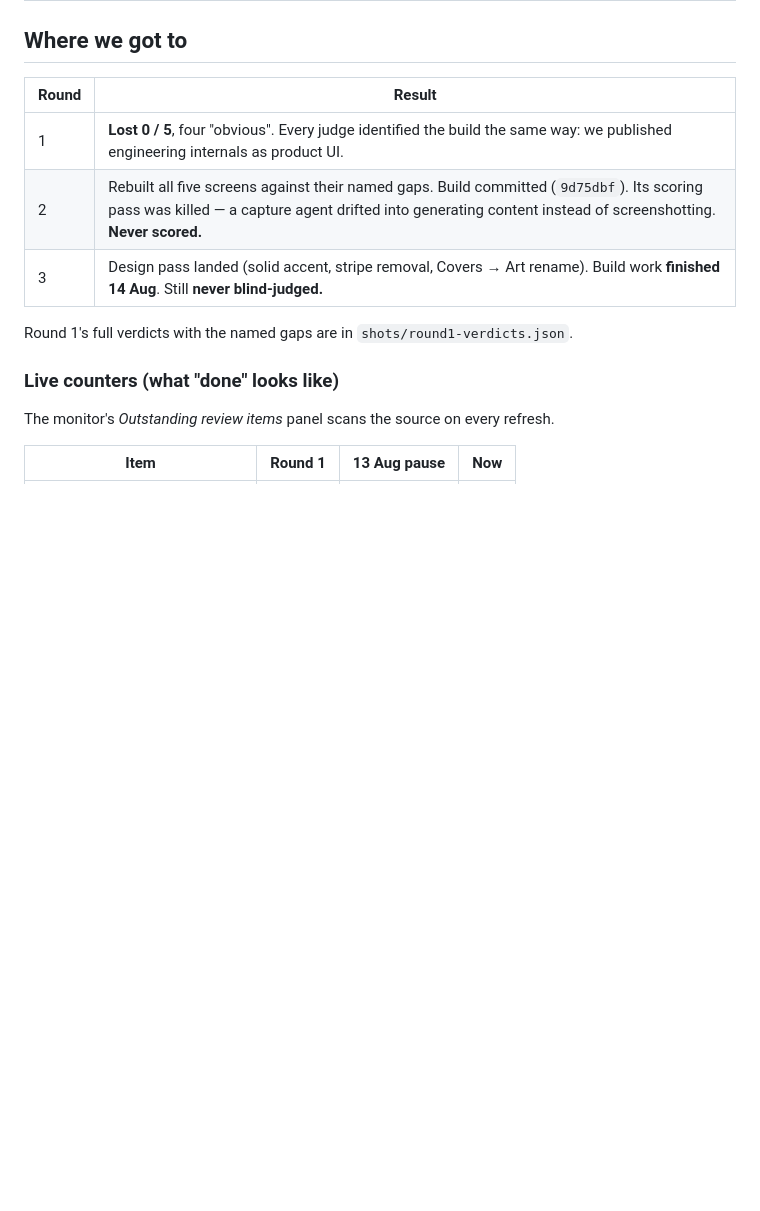
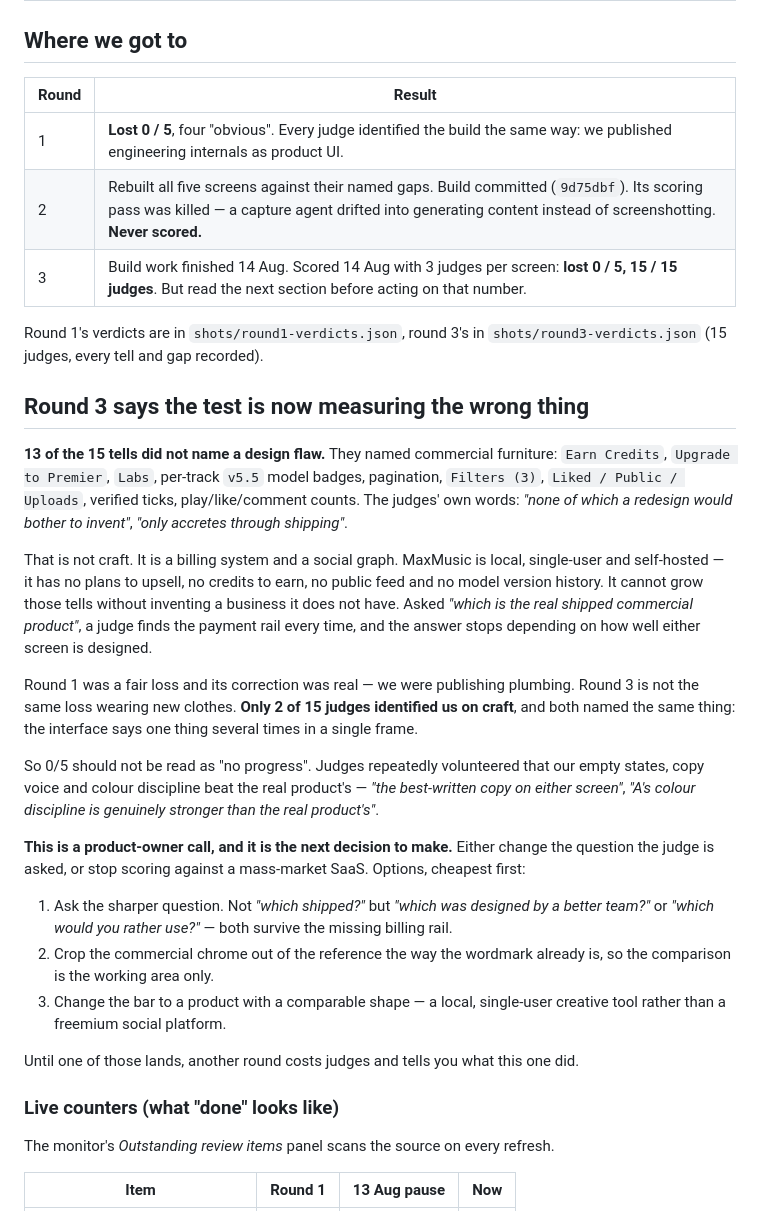
Before and after one commit to atomtanstudio/maxmusic, a Markdown page: RESUME.md, the part around one of its changes. GitHub-like rendering; blank space fills up the shorter version.

Commit message:
Round 3 verdicts: lost 0/5, but the test has drifted
Fifteen judges, three per screen, every one identified the real product.
The number is not the finding.

Thirteen of the fifteen tells named no design flaw at all. They named
commercial furniture -- Earn Credits, Upgrade to Premier, Labs, v5.5 model
badges, pagination, Filters (3), Liked/Public/Uploads, verified ticks, play
and like counts -- in their own words "none of which a redesign would bother
to invent" and "only accretes through shipping". That is a billing system and
a social graph, not craft. MaxMusic is local, single-user and self-hosted; it
has no plan to upsell and no public feed, so it cannot grow those tells
without inventing a business it does not have. Asked which product shipped
commercially, a judge finds the payment rail every time and the answer stops
depending on design.

Only two of fifteen identified us on craft, and both named the same fault:
the interface says one thing several times in a single frame.

Judges volunteered that our empty states, copy voice and colour discipline
beat the real product's -- "the best-written copy on either screen", "A's
colour discipline is genuinely stronger than the real product's".

The gap reports are still worth having, and six themes recur across the
thirty statements. Ranked in RESUME.md: saying one thing 2-4 times (15 hits,
all five screens); clipped text with the native textarea grip left exposed
(11, four screens); disabled states that read as broken (8); a paused notice
above a fully enabled CTA (5); raw counters as UI, which is round 1's §7a
loss in a new costume (4); and two heading conventions in one column (2).

Next decision is the product owner's: sharpen the question the judge is
asked, crop the commercial chrome from the reference, or change the bar to a
comparably shaped product. Another round before that costs judges and returns
this same answer.

```diff
--- a/RESUME.md
+++ b/RESUME.md
@@ -67,9 +67,45 @@ code. Losers come back with one named gap.
 |---|---|
 | 1 | **Lost 0 / 5**, four "obvious". Every judge identified the build the same way: we published engineering internals as product UI. |
 | 2 | Rebuilt all five screens against their named gaps. Build committed (`9d75dbf`). Its scoring pass was killed — a capture agent drifted into generating content instead of screenshotting. **Never scored.** |
-| 3 | Design pass landed (solid accent, stripe removal, Covers → Art rename). Build work **finished 14 Aug**. Still **never blind-judged.** |
+| 3 | Build work finished 14 Aug. Scored 14 Aug with 3 judges per screen: **lost 0 / 5, 15 / 15 judges**. But read the next section before acting on that number. |
 
-Round 1's full verdicts with the named gaps are in `shots/round1-verdicts.json`.
+Round 1's verdicts are in `shots/round1-verdicts.json`, round 3's in `shots/round3-verdicts.json`
+(15 judges, every tell and gap recorded).
+
+## Round 3 says the test is now measuring the wrong thing
+
+**13 of the 15 tells did not name a design flaw.** They named commercial furniture:
+`Earn Credits`, `Upgrade to Premier`, `Labs`, per-track `v5.5` model badges, pagination,
+`Filters (3)`, `Liked / Public / Uploads`, verified ticks, play/like/comment counts. The
+judges' own words: *"none of which a redesign would bother to invent"*, *"only accretes
+through shipping"*.
+
+That is not craft. It is a billing system and a social graph. MaxMusic is local, single-user
+and self-hosted — it has no plans to upsell, no credits to earn, no public feed and no model
+version history. It cannot grow those tells without inventing a business it does not have.
+Asked *"which is the real shipped commercial product"*, a judge finds the payment rail every
+time, and the answer stops depending on how well either screen is designed.
+
+Round 1 was a fair loss and its correction was real — we were publishing plumbing. Round 3 is
+not the same loss wearing new clothes. **Only 2 of 15 judges identified us on craft**, and
+both named the same thing: the interface says one thing several times in a single frame.
+
+So 0/5 should not be read as "no progress". Judges repeatedly volunteered that our empty
+states, copy voice and colour discipline beat the real product's — *"the best-written copy on
+either screen"*, *"A's colour discipline is genuinely stronger than the real product's"*.
+
+**This is a product-owner call, and it is the next decision to make.** Either change the
+question the judge is asked, or stop scoring against a mass-market SaaS. Options, cheapest
+first:
+
+1. Ask the sharper question. Not *"which shipped?"* but *"which was designed by a better
+   team?"* or *"which would you rather use?"* — both survive the missing billing rail.
+2. Crop the commercial chrome out of the reference the way the wordmark already is, so the
+   comparison is the working area only.
+3. Change the bar to a product with a comparable shape — a local, single-user creative tool
+   rather than a freemium social platform.
+
+Until one of those lands, another round costs judges and tells you what this one did.
 
 ### Live counters (what "done" looks like)
 
```
Also changed, not shown: other parts of RESUME.md (+15 -3 lines).
